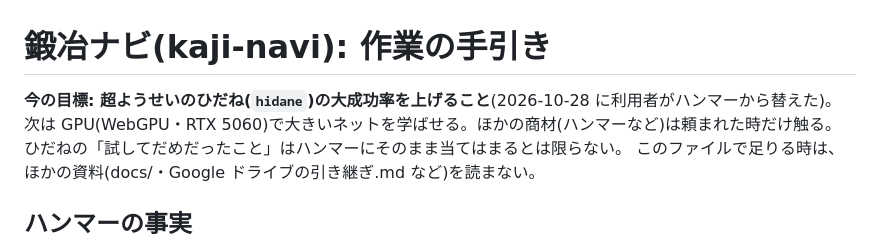
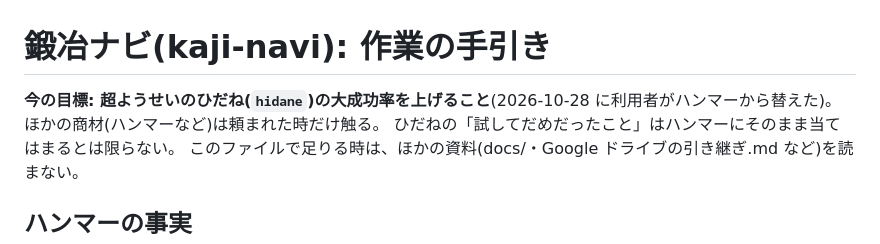
Before and after one commit to kakkun15/kaji-navi, a Markdown page: CLAUDE.md, the part around the change. Rendered like a GitHub page.

Commit message:
CLAUDE.md から PC の部品名を消す
Co-Authored-By: Claude Opus 5.5 <noreply@anthropic.com>
Claude-Session: https://claude.ai/code/session_019WKUm6ymFaFErNa9kXxtF1

```diff
--- a/CLAUDE.md
+++ b/CLAUDE.md
@@ -1,6 +1,6 @@
 # 鍛冶ナビ(kaji-navi): 作業の手引き
 
-**今の目標: 超ようせいのひだね(`hidane`)の大成功率を上げること**(2026-10-28 に利用者がハンマーから替えた)。次は GPU(WebGPU・RTX 5060)で大きいネットを学ばせる。ほかの商材(ハンマーなど)は頼まれた時だけ触る。
+**今の目標: 超ようせいのひだね(`hidane`)の大成功率を上げること**(2026-10-28 に利用者がハンマーから替えた)。ほかの商材(ハンマーなど)は頼まれた時だけ触る。
 ひだねの「試してだめだったこと」はハンマーにそのまま当てはまるとは限らない。
 このファイルで足りる時は、ほかの資料(docs/・Google ドライブの引き継ぎ.md など)を読まない。
 
```
